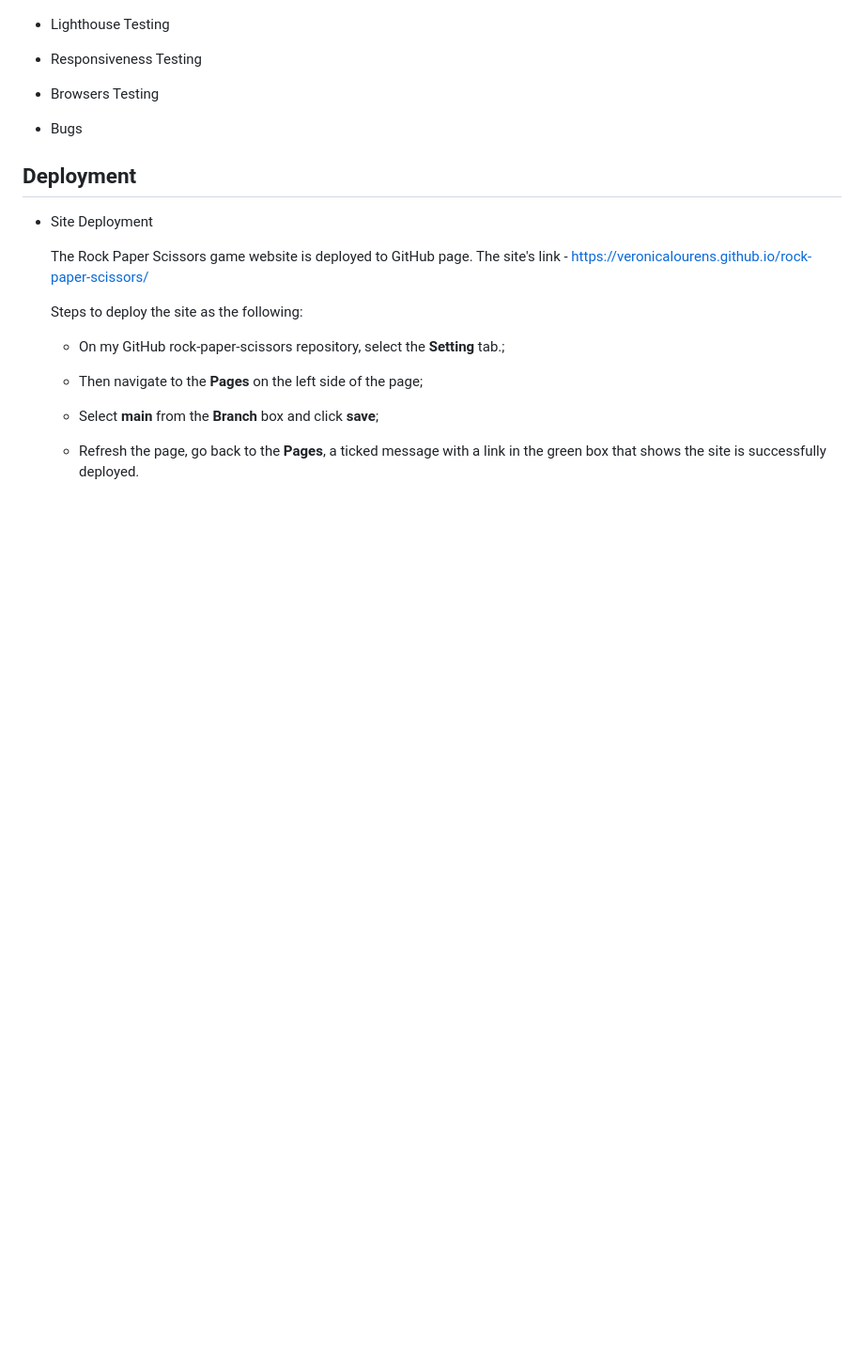
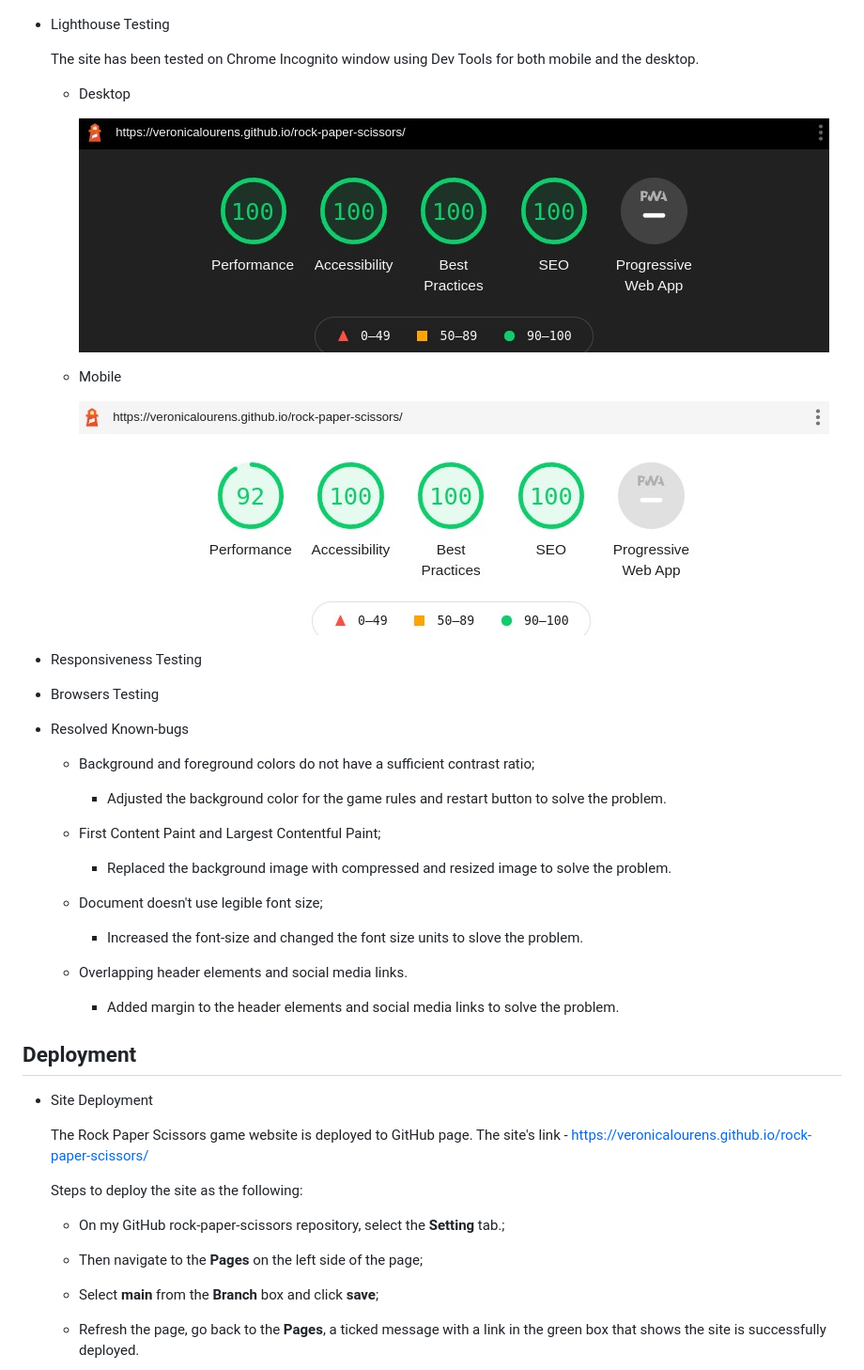
Before and after one commit to Code-Institute-Submissions/VeronicaLourens-rock-paper-scissors, a Markdown page: README.md, the part around the change. Shown: that part at 94% size. Drawn GitHub-style; pictures changed too: assets/readmeimg/lghths-dsk.jpg (added), assets/readmeimg/lghths-mb.jpg (added); blank space fills up the shorter version.

Commit message:
Add the content of Lighthouse testing and known bugs to the README.md file.

```diff
--- a/README.md
+++ b/README.md
@@ -64,9 +64,38 @@ The website has only one page. The header on the top, the game area in the middl
 
 
 * Lighthouse Testing
+
+  The site has been tested on Chrome Incognito window using Dev Tools for both mobile and the desktop.
+
+  * Desktop
+
+    ![Destop](assets/readmeimg/lghths-dsk.jpg)
+
+  * Mobile
+
+    ![Mobile](assets/readmeimg/lghths-mb.jpg)
+
 * Responsiveness Testing
 * Browsers Testing
-* Bugs
+* Resolved Known-bugs
+
+  * Background and foreground colors do not have a sufficient contrast ratio;
+
+    * Adjusted the background color for the game rules and restart button to solve the problem.
+
+  * First Content Paint and Largest Contentful Paint;
+
+    * Replaced the background image with compressed and resized image to solve the problem.
+
+  * Document doesn't use legible font size;
+
+    * Increased the font-size and changed the font size units to slove the problem.
+
+  * Overlapping header elements and social media links.
+
+    * Added margin to the header elements and social media links to solve the problem.
+
+
 
 ## Deployment
 * Site Deployment
```
